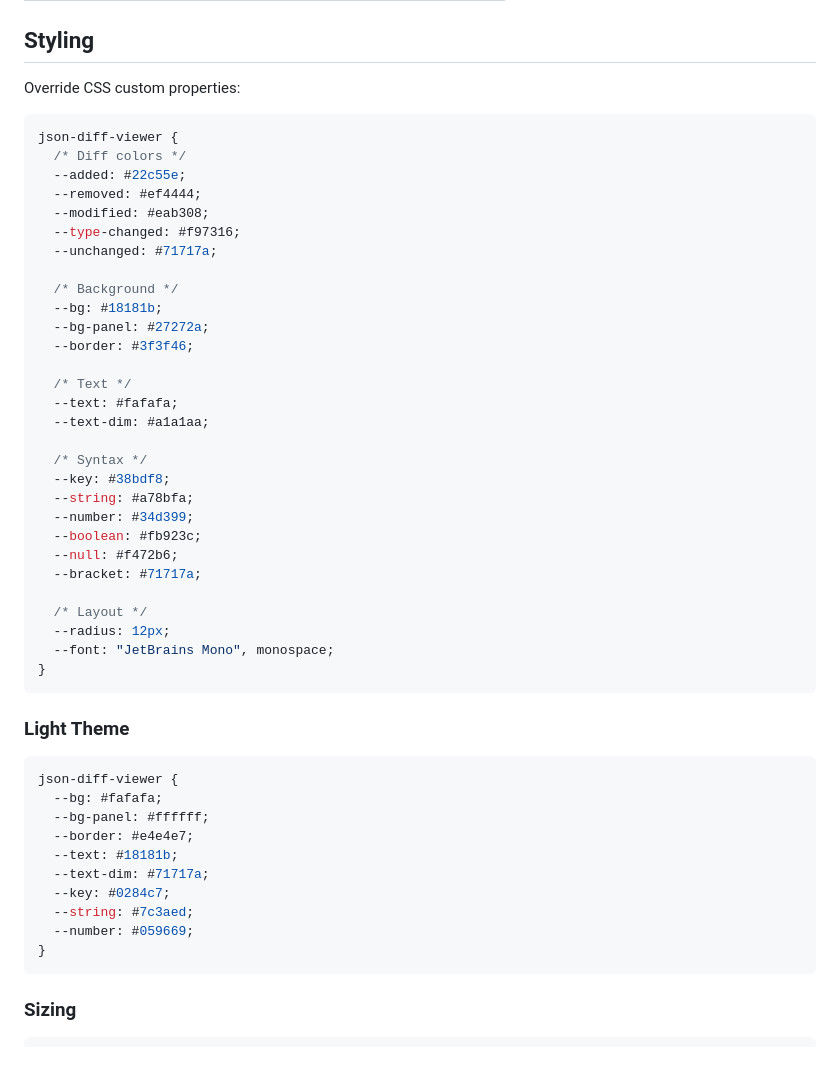
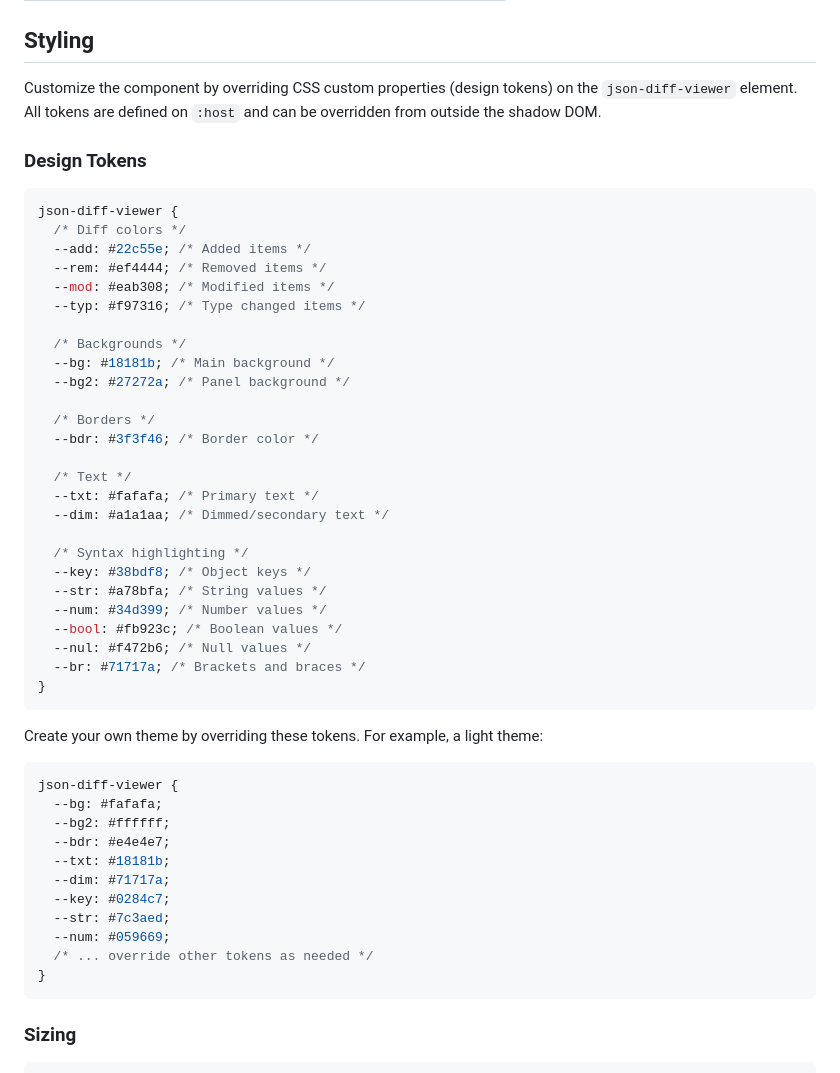
Before and after one commit to metaory/json-diff-viewer-component, a Markdown page: README.md, the part around one of its changes. Rendered like a GitHub page.

````diff
--- a/README.md
+++ b/README.md
@@ -119,52 +132,52 @@ watch(
 
 ## Styling
 
-Override CSS custom properties:
+Customize the component by overriding CSS custom properties (design tokens) on the `json-diff-viewer` element. All tokens are defined on `:host` and can be overridden from outside the shadow DOM.
+
+### Design Tokens
 
 ```css
 json-diff-viewer {
   /* Diff colors */
-  --added: #22c55e;
-  --removed: #ef4444;
-  --modified: #eab308;
-  --type-changed: #f97316;
-  --unchanged: #71717a;
+  --add: #22c55e; /* Added items */
+  --rem: #ef4444; /* Removed items */
+  --mod: #eab308; /* Modified items */
+  --typ: #f97316; /* Type changed items */
 
-  /* Background */
-  --bg: #18181b;
-  --bg-panel: #27272a;
-  --border: #3f3f46;
+  /* Backgrounds */
+  --bg: #18181b; /* Main background */
+  --bg2: #27272a; /* Panel background */
+
+  /* Borders */
+  --bdr: #3f3f46; /* Border color */
 
   /* Text */
-  --text: #fafafa;
-  --text-dim: #a1a1aa;
+  --txt: #fafafa; /* Primary text */
+  --dim: #a1a1aa; /* Dimmed/secondary text */
 
-  /* Syntax */
-  --key: #38bdf8;
-  --string: #a78bfa;
-  --number: #34d399;
-  --boolean: #fb923c;
-  --null: #f472b6;
-  --bracket: #71717a;
-
-  /* Layout */
-  --radius: 12px;
-  --font: "JetBrains Mono", monospace;
+  /* Syntax highlighting */
+  --key: #38bdf8; /* Object keys */
+  --str: #a78bfa; /* String values */
+  --num: #34d399; /* Number values */
+  --bool: #fb923c; /* Boolean values */
+  --nul: #f472b6; /* Null values */
+  --br: #71717a; /* Brackets and braces */
 }
 ```
 
-### Light Theme
+Create your own theme by overriding these tokens. For example, a light theme:
 
 ```css
 json-diff-viewer {
   --bg: #fafafa;
-  --bg-panel: #ffffff;
-  --border: #e4e4e7;
-  --text: #18181b;
-  --text-dim: #71717a;
+  --bg2: #ffffff;
+  --bdr: #e4e4e7;
+  --txt: #18181b;
+  --dim: #71717a;
   --key: #0284c7;
-  --string: #7c3aed;
-  --number: #059669;
+  --str: #7c3aed;
+  --num: #059669;
+  /* ... override other tokens as needed */
 }
 ```
 
````
Also changed, not shown: other parts of README.md (+19 -6 lines), public/screenshot.png (added), 5 other files.
